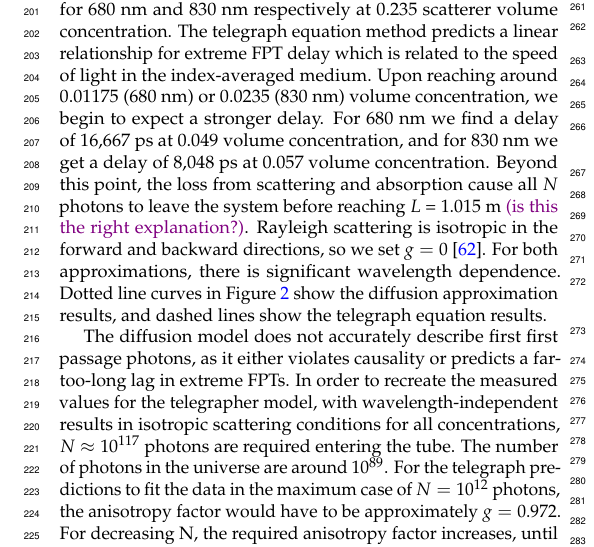
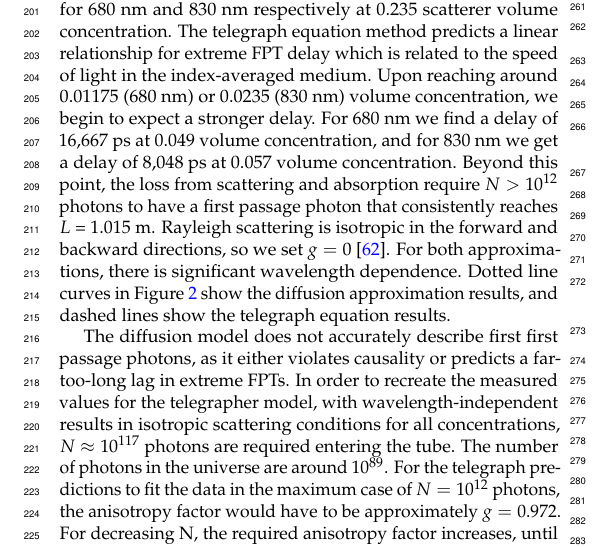
Before and after one commit to CorwinLab/aileenDissertation, a LaTeX document (photon-diffusion-paper/optica-FPT-paper/main.tex): part of one column of page 4 of 5, cut so that both start at the same text. Compiled offline with pdfLaTeX.

Commit message:
Update main.tex
Changed wording in statement re: telegrapher's equation limit

```diff
--- a/photon-diffusion-paper/optica-FPT-paper/main.tex
+++ b/photon-diffusion-paper/optica-FPT-paper/main.tex
@@ -134,7 +134,7 @@ We measured the location of the extreme FPT distribution peak $t$ as a function
 We collected a range of FPT distributions at a range of wavelengths. Integration times ranged from 1-300 seconds, and this did not affect the results. The extreme FPT difference comes from subtracting the extreme FPT through pure water $t\left(0\right)$ from the peak FPT at a given volume concentration of scatterers $t\left(C\right)$, by wavelength to remove any error introduced by inconsistencies in the laser at different wavelengths. The line and point color in Figure \ref{fig:alldata} indicates the light wavelength, and the concentration $C$ is given by volume fraction. There does not appear to be a wavelength dependence for the measured extreme FPT difference. At full Ludox AS-40, or volume fraction of $C$ = 0.235, the measured difference in extreme FPT is 0.111 ns, or 111 ps.
 
 The diffusion approximation yields extreme FPTs that are nonphysical, predicting photons that travel faster than the speed of light, for scatterer volume concentrations $C$ below around 3 \% for 680 nm and 6.3 \% for 830 nm. Beyond these concentrations, the predicted extreme FPT increases linearly with concentration for both wavelengths, reaching over 31,000 ps and 12,200 ps for 680 nm and 830 nm respectively at 0.235 scatterer volume concentration.
-The telegraph equation method predicts a linear relationship for extreme FPT delay which is related to the speed of light in the index-averaged medium. Upon reaching around 0.01175 (680 nm) or 0.0235 (830 nm) volume concentration, we begin to expect a stronger delay. For 680 nm we find a delay of 16,667 ps at 0.049 volume concentration, and for 830 nm we get a delay of 8,048 ps at 0.057 volume concentration. Beyond this point, the loss from scattering and absorption cause all $N$ photons to leave the system before reaching $L$ = 1.015 m {\color{violet}(is this the right explanation?)}. Rayleigh scattering is isotropic in the forward and backward directions, so we set $g=0$ \cite{bohren_absorption_1983}. For both approximations, there is significant wavelength dependence. Dotted line curves in Figure \ref{fig:alldata} show the diffusion approximation results, and dashed lines show the telegraph equation results.
+The telegraph equation method predicts a linear relationship for extreme FPT delay which is related to the speed of light in the index-averaged medium. Upon reaching around 0.01175 (680 nm) or 0.0235 (830 nm) volume concentration, we begin to expect a stronger delay. For 680 nm we find a delay of 16,667 ps at 0.049 volume concentration, and for 830 nm we get a delay of 8,048 ps at 0.057 volume concentration. Beyond this point, the loss from scattering and absorption require $N > 10^{12}$ photons to have a first passage photon that consistently reaches $L$ = 1.015 m. Rayleigh scattering is isotropic in the forward and backward directions, so we set $g=0$ \cite{bohren_absorption_1983}. For both approximations, there is significant wavelength dependence. Dotted line curves in Figure \ref{fig:alldata} show the diffusion approximation results, and dashed lines show the telegraph equation results.
 
 The diffusion model does not accurately describe first first passage photons, as it either violates causality or predicts a far-too-long lag in extreme FPTs. In order to recreate the measured values for the telegrapher model, with wavelength-independent results in isotropic scattering conditions for all concentrations, $N \approx 10^{117}$ photons are required entering the tube. The number of photons in the universe are around $10^{89}$. For the telegraph predictions to fit the data in the maximum case of $N=10^{12}$ photons, the anisotropy factor would have to be approximately $g = 0.972$. For decreasing N, the required anisotropy factor increases, until eventually $g=1$, representing forward-scattering conditions, is required for a lower bound of $N=10^{3}$ photons to achieve the measured extreme FPT, which is wavelength-independent and matches the index-averaged time (really bad run-on sentence). Lower $N$ values do not achieve any of the measured extreme FPT differences. With 20 nm spheres and 680-730 nm light, it is incorrect to assume forward-scattering behavior for the bulk of the photons - $g$ should be much closer to 0. Given these factors, the telegraph equation solution also does not accurately describe first first passage photons.
 
```
